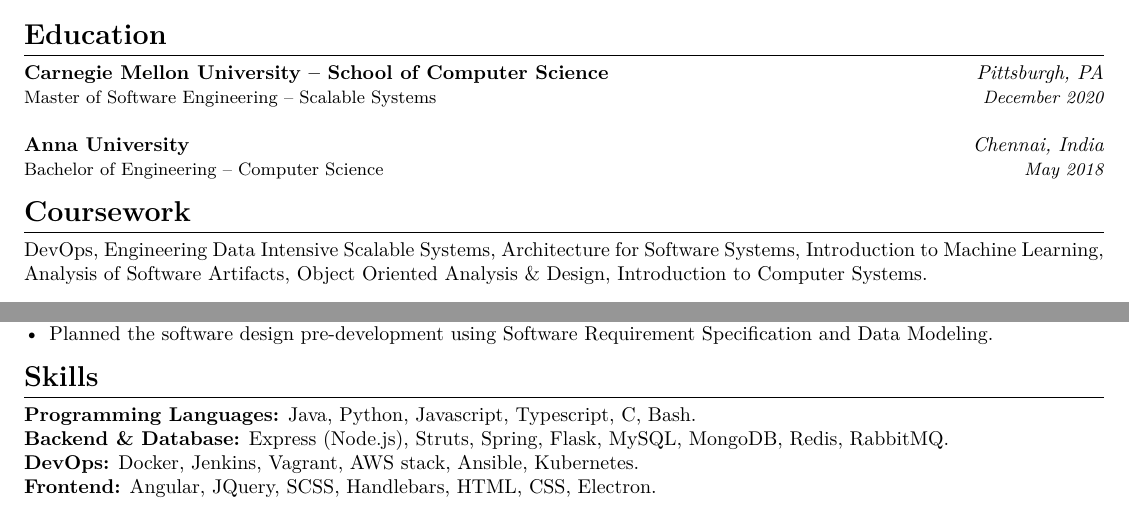
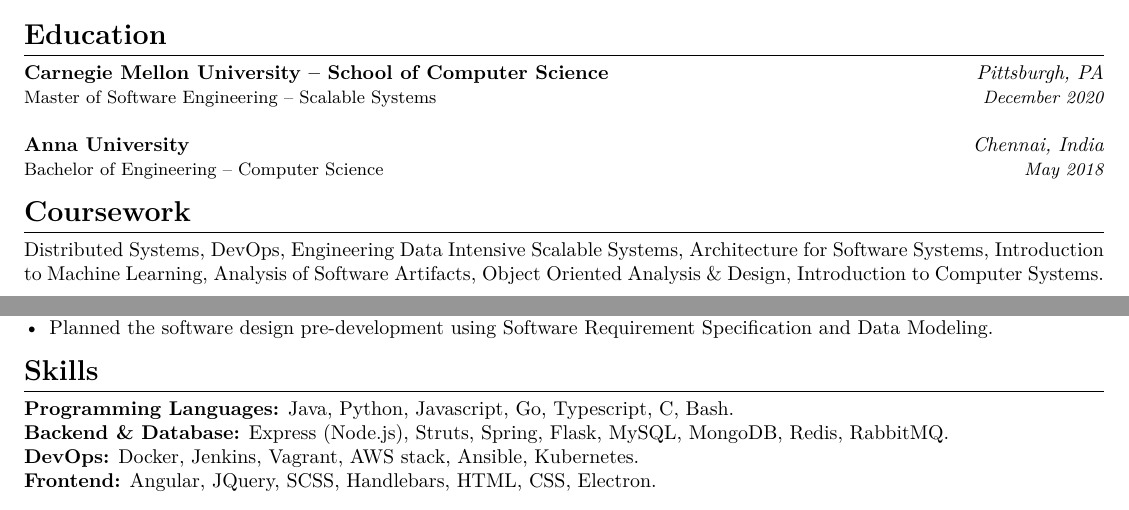
Before and after one commit to AravindVasudev/resume, a LaTeX CV (resume.tex): two parts of the page, joined at a grey line, cut so that both start at the same text. Compiled offline with XeLaTeX.

Commit message:
Updated coursework

```diff
--- a/resume.tex
+++ b/resume.tex
@@ -27,7 +27,7 @@
 \titlerule
 \noindent
 \\
-DevOps, Engineering Data Intensive Scalable Systems, Architecture for Software Systems, Introduction to Machine Learning, Analysis of Software Artifacts, Object Oriented Analysis \& Design, Introduction to Computer Systems.
+Distributed Systems, DevOps, Engineering Data Intensive Scalable Systems, Architecture for Software Systems, Introduction to Machine Learning, Analysis of Software Artifacts, Object Oriented Analysis \& Design, Introduction to Computer Systems.
 \section*{Experience}
 \titlerule
 \noindent
@@ -88,7 +88,7 @@
 \titlerule
 \noindent
 \\
-\textbf{Programming Languages:} Java, Python, Javascript, Typescript, C, Bash. \\
+\textbf{Programming Languages:} Java, Python, Javascript, Go, Typescript, C, Bash. \\
 \textbf{Backend \& Database:} Express (Node.js), Struts, Spring, Flask, MySQL, MongoDB, Redis, RabbitMQ. \\
 \textbf{DevOps:} Docker, Jenkins, Vagrant, AWS stack, Ansible, Kubernetes. \\
 \textbf{Frontend:} Angular, JQuery, SCSS, Handlebars, HTML, CSS, Electron.
```
Also changed, not shown: aravind_vasudevan.pdf, resume.pdf.
